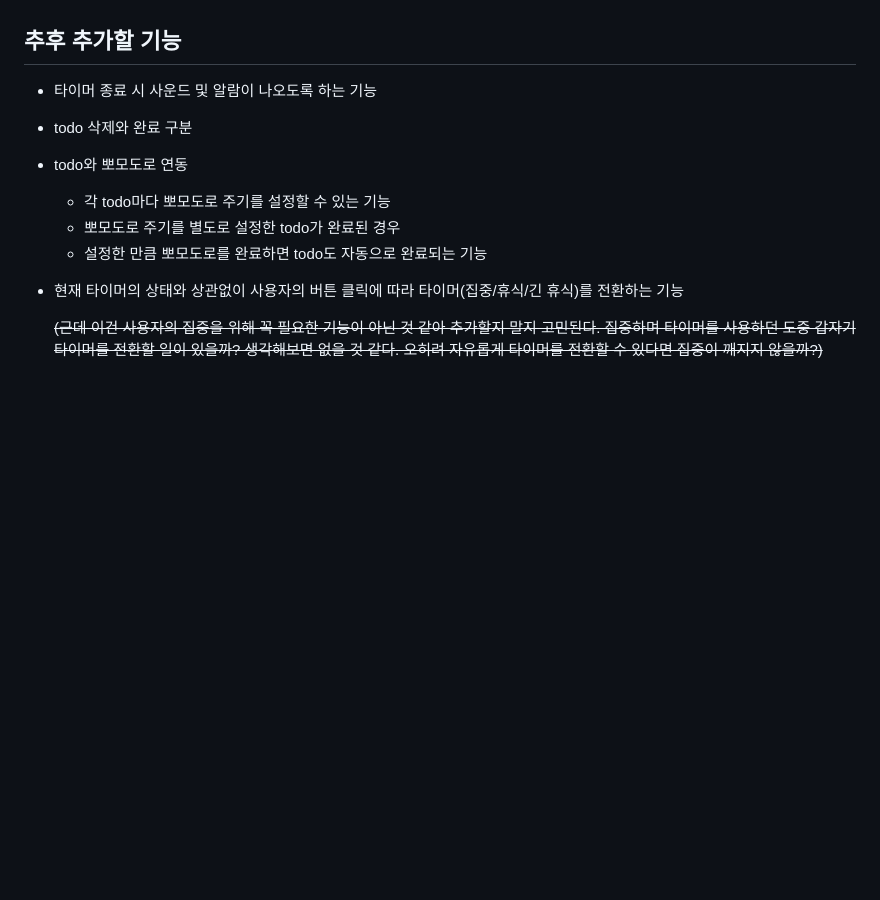
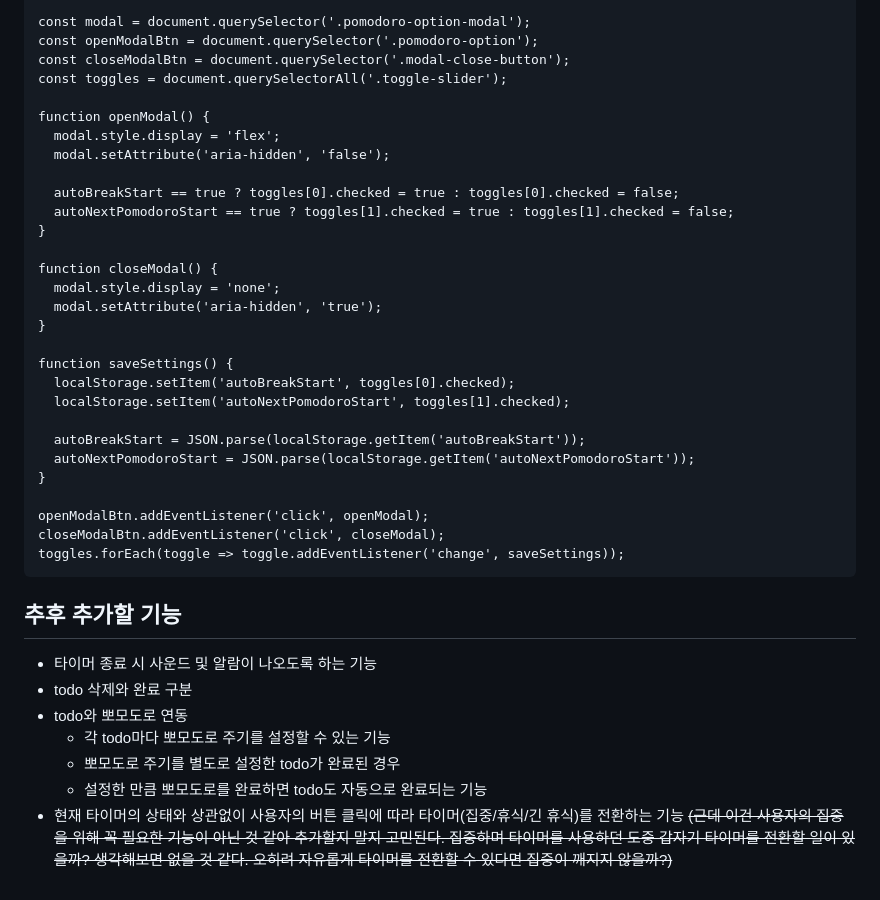
Before and after one commit to yooseohyeon/js-pomodoro, a Markdown page: README.md, the part around the change printed below. GitHub-like rendering; blank space fills up the shorter version.

````diff
--- a/README.md
+++ b/README.md
@@ -44,4 +52,34 @@ URL: <https://yooseohyeon.github.io/pomodoro-timer/>
 
+const modal = document.querySelector('.pomodoro-option-modal');
+const openModalBtn = document.querySelector('.pomodoro-option');
+const closeModalBtn = document.querySelector('.modal-close-button');
+const toggles = document.querySelectorAll('.toggle-slider');
+
+function openModal() {
+  modal.style.display = 'flex';
+  modal.setAttribute('aria-hidden', 'false');
+
+  autoBreakStart == true ? toggles[0].checked = true : toggles[0].checked = false;
+  autoNextPomodoroStart == true ? toggles[1].checked = true : toggles[1].checked = false;
+}
+
+function closeModal() {
+  modal.style.display = 'none';
+  modal.setAttribute('aria-hidden', 'true');
+}
+
+function saveSettings() {
+  localStorage.setItem('autoBreakStart', toggles[0].checked);
+  localStorage.setItem('autoNextPomodoroStart', toggles[1].checked);
+
+  autoBreakStart = JSON.parse(localStorage.getItem('autoBreakStart'));
+  autoNextPomodoroStart = JSON.parse(localStorage.getItem('autoNextPomodoroStart'));
+}
+
+openModalBtn.addEventListener('click', openModal);
+closeModalBtn.addEventListener('click', closeModal);
+toggles.forEach(toggle => toggle.addEventListener('change', saveSettings));
+```
 
 
 ## 추후 추가할 기능
@@ -52,5 +90,4 @@ URL: <https://yooseohyeon.github.io/pomodoro-timer/>
   - 뽀모도로 주기를 별도로 설정한 todo가 완료된 경우
   - 설정한 만큼 뽀모도로를 완료하면 todo도 자동으로 완료되는 기능
 - 현재 타이머의 상태와 상관없이 사용자의 버튼 클릭에 따라 타이머(집중/휴식/긴 휴식)를 전환하는 기능
-
   ~~(근데 이건 사용자의 집중을 위해 꼭 필요한 기능이 아닌 것 같아 추가할지 말지 고민된다. 집중하며 타이머를 사용하던 도중 갑자기 타이머를 전환할 일이 있을까? 생각해보면 없을 것 같다. 오히려 자유롭게 타이머를 전환할 수 있다면 집중이 깨지지 않을까?)~~
````
Also changed, not shown: other parts of README.md (+17 -9 lines).
